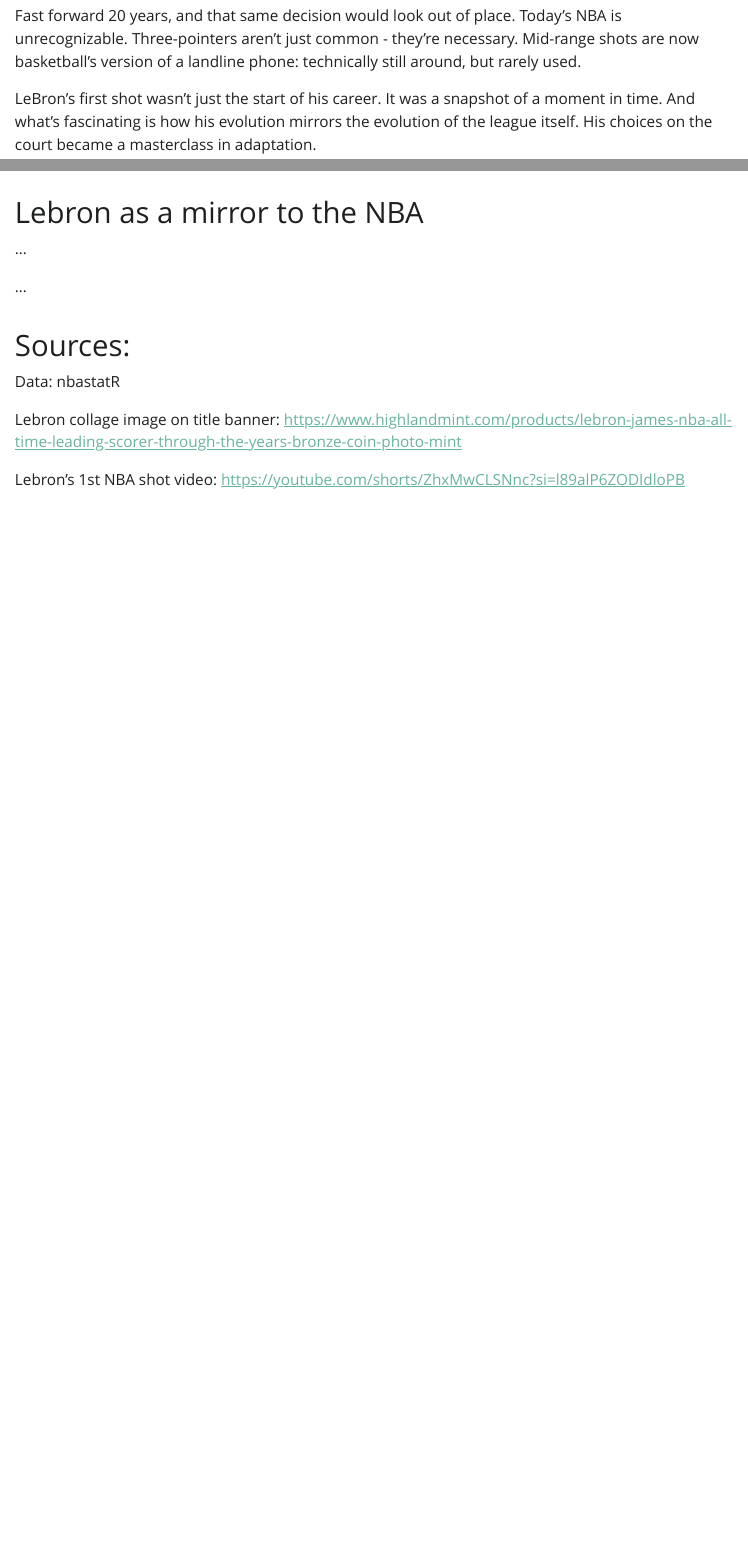
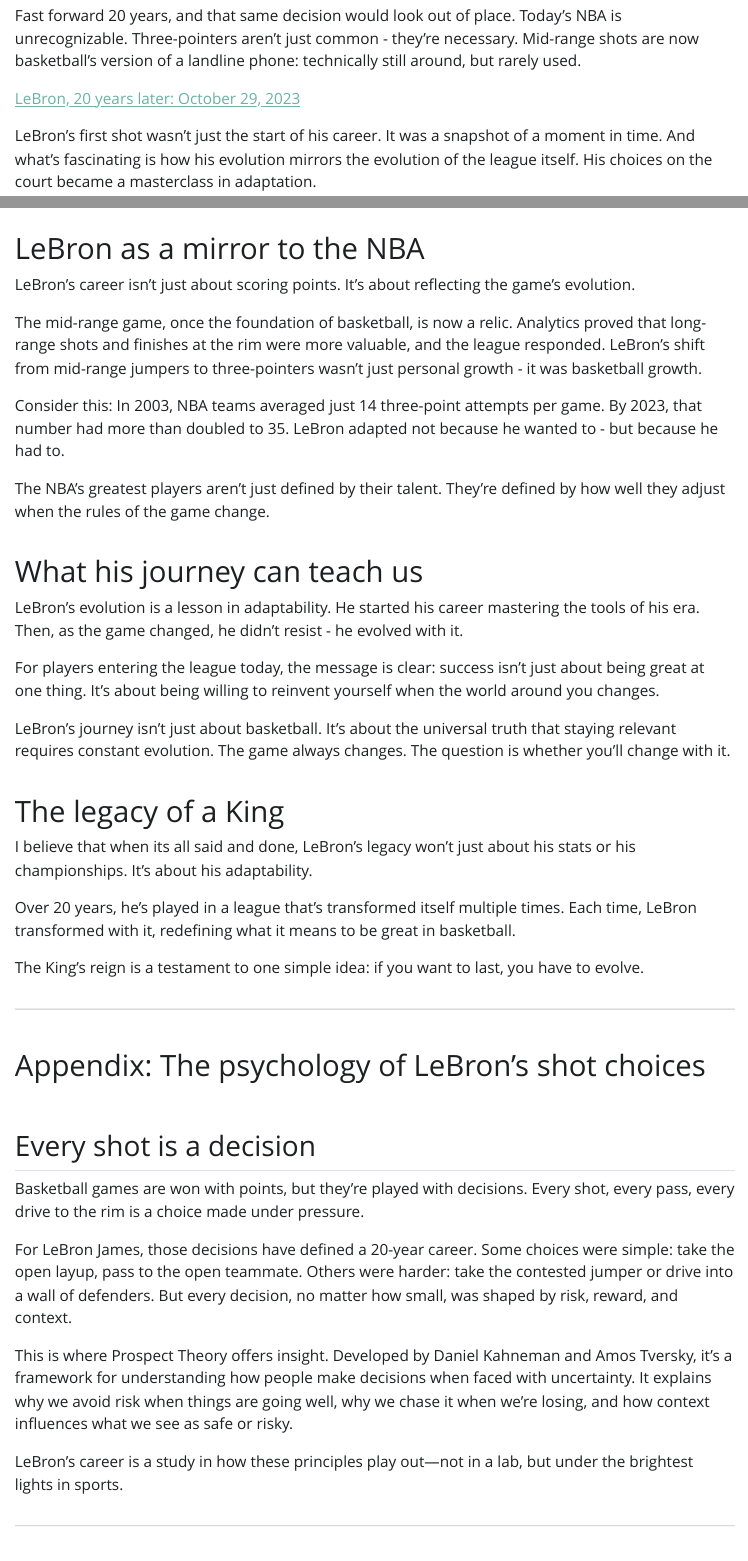
Before and after one commit to KingMatayo/1-lebron, a Quarto document (1-lebron.qmd): the page in a window 1100 px wide, from 790 px down before the commit and from 900 px down after it, so that both start at the same text, and a second part further down, joined at a grey line. The pictures show the output file 1-lebron.html that the author committed with the source, opened offline; Quarto's library style sheets are replaced by a plain one without menus.

Commit message:
Went up to appendix

```diff
--- a/1-lebron.qmd
+++ b/1-lebron.qmd
@@ -61,6 +61,10 @@
 
 Fast forward 20 years, and that same decision would look out of place. Today’s NBA is unrecognizable. Three-pointers aren’t just common - they’re necessary. Mid-range shots are now basketball’s version of a landline phone: technically still around, but rarely used.
 
+::: column-margin
+[LeBron, 20 years later: October 29, 2023](https://youtu.be/7-q0NDE-_bw?si=mcOFaFomUdgVMu6w){target="_blank"}
+:::
+
 LeBron’s first shot wasn’t just the start of his career. It was a snapshot of a moment in time. And what’s fascinating is how his evolution mirrors the evolution of the league itself. His choices on the court became a masterclass in adaptation.
 
 This is the story of how LeBron’s shot selection changed over two decades, and how those choices reflect the shifting forces that reshaped the game of basketball.
@@ -210,13 +214,45 @@
 
 ![LeBron's shot choices (2016-2024) : The shift isn't just about LeBron. The NBA's average number of three-point attempts per game has more than doubled since his rookie year. The league has transitioned from a post-centric style to a perimeter-oriented game](assets/lebron_linechart_16_24_v2.gif)
 
-.
+# LeBron as a mirror to the NBA
 
-# Lebron as a mirror to the NBA
+LeBron’s career isn’t just about scoring points. It’s about reflecting the game’s evolution.
 
-...
+The mid-range game, once the foundation of basketball, is now a relic. Analytics proved that long-range shots and finishes at the rim were more valuable, and the league responded. LeBron’s shift from mid-range jumpers to three-pointers wasn’t just personal growth - it was basketball growth.
 
-...
+Consider this: In 2003, NBA teams averaged just 14 three-point attempts per game. By 2023, that number had more than doubled to 35. LeBron adapted not because he wanted to - but because he had to.
+
+The NBA’s greatest players aren’t just defined by their talent. They’re defined by how well they adjust when the rules of the game change.
+
+# What his journey can teach us
+
+LeBron’s evolution is a lesson in adaptability. He started his career mastering the tools of his era. Then, as the game changed, he didn’t resist - he evolved with it.
+
+For players entering the league today, the message is clear: success isn’t just about being great at one thing. It’s about being willing to reinvent yourself when the world around you changes.
+
+LeBron’s journey isn’t just about basketball. It’s about the universal truth that staying relevant requires constant evolution. The game always changes. The question is whether you’ll change with it.
+
+I believe that when its all said and done, LeBron’s legacy won't just about his stats or his championships. It’s about his adaptability.
+
+Over 20 years, he’s played in a league that’s transformed itself multiple times. Each time, LeBron transformed with it, redefining what it means to be great in basketball.
+
+The King’s reign is a testament to one simple idea: if you want to last, you have to evolve.
+
+------------------------------------------------------------------------
+
+# Appendix: The psychology of LeBron's shot choices
+
+## Every shot is a decision
+
+Basketball games are won with points, but they’re played with decisions. Every shot, every pass, every drive to the rim is a choice made under pressure.
+
+For LeBron James, those decisions have defined a 20-year career. Some choices were simple: take the open layup, pass to the open teammate. Others were harder: take the contested jumper or drive into a wall of defenders. But every decision, no matter how small, was shaped by risk, reward, and context.
+
+This is where **Prospect Theory** offers insight. Developed by Nobel Prize winning Psychologist Daniel Kahneman and Amos Tversky, it’s a framework for understanding how people make decisions when faced with uncertainty. It explains why we avoid risk when things are going well, why we chase it when we’re losing, and how context influences what we see as safe or risky.
+
+LeBron’s career is a study in how these principles play out—not in a lab, but under the brightest lights in sports.
+
+------------------------------------------------------------------------
 
 # Sources:
 
```
Also changed, not shown: 1-lebron.html, 1-lebron.qmd (2 more changed lines), 2 other files.
